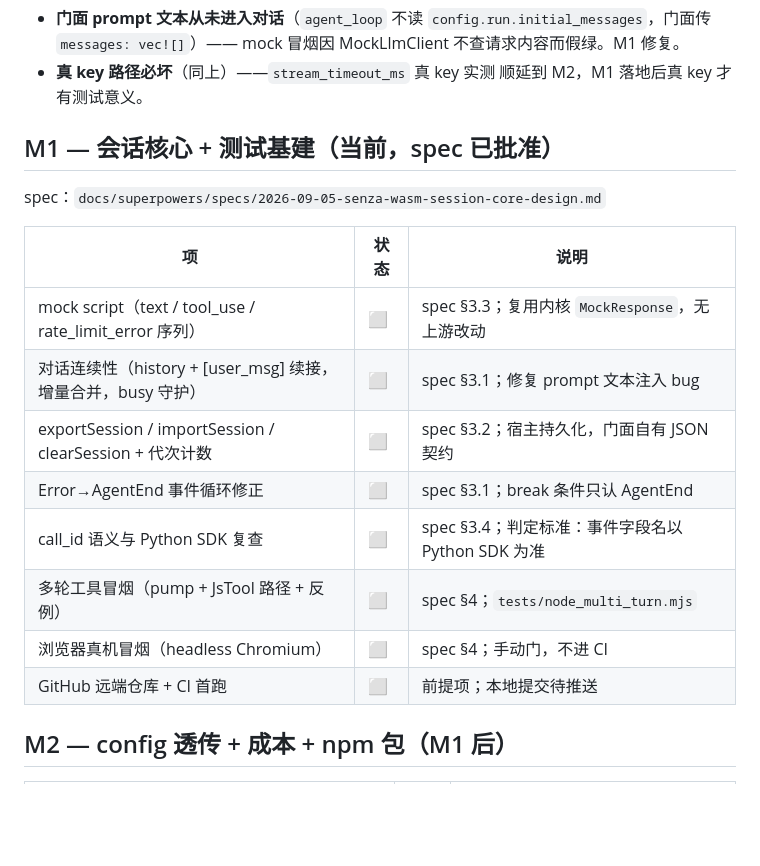
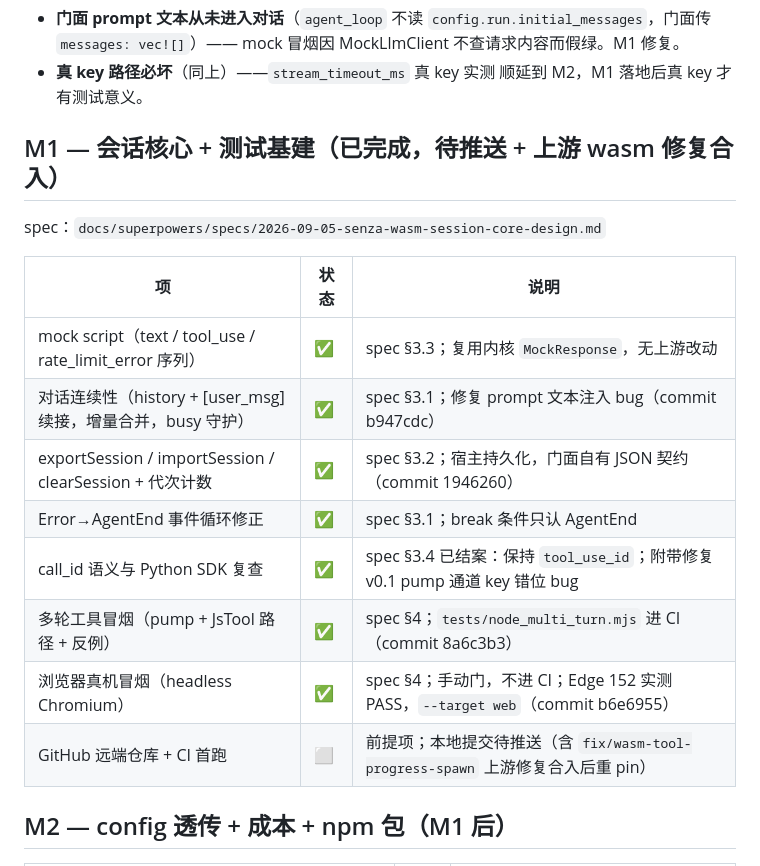
Before and after one commit to oh-my-harness/senza-wasm, a Markdown page: ROADMAP.md, the part around the change. GitHub-like rendering; blank space fills up the shorter version.

Commit message:
docs: ROADMAP M1 勾选收尾（8 项中 7 项 ✅，CI 首跑待推送）

```diff
--- a/ROADMAP.md
+++ b/ROADMAP.md
@@ -36,20 +36,20 @@ senza-wasm：把 llm-harness 内核（loop / 流式 / 工具 / 断路器）以 W
 - **真 key 路径必坏**（同上）——`stream_timeout_ms` 真 key 实测
   顺延到 M2，M1 落地后真 key 才有测试意义。
 
-## M1 — 会话核心 + 测试基建（当前，spec 已批准）
+## M1 — 会话核心 + 测试基建（已完成，待推送 + 上游 wasm 修复合入）
 
 spec：`docs/superpowers/specs/2026-09-05-senza-wasm-session-core-design.md`
 
 | 项 | 状态 | 说明 |
 |---|---|---|
-| mock script（text / tool_use / rate_limit_error 序列） | ⬜ | spec §3.3；复用内核 `MockResponse`，无上游改动 |
-| 对话连续性（history + [user_msg] 续接，增量合并，busy 守护） | ⬜ | spec §3.1；修复 prompt 文本注入 bug |
-| exportSession / importSession / clearSession + 代次计数 | ⬜ | spec §3.2；宿主持久化，门面自有 JSON 契约 |
-| Error→AgentEnd 事件循环修正 | ⬜ | spec §3.1；break 条件只认 AgentEnd |
-| call_id 语义与 Python SDK 复查 | ⬜ | spec §3.4；判定标准：事件字段名以 Python SDK 为准 |
-| 多轮工具冒烟（pump + JsTool 路径 + 反例） | ⬜ | spec §4；`tests/node_multi_turn.mjs` |
-| 浏览器真机冒烟（headless Chromium） | ⬜ | spec §4；手动门，不进 CI |
-| GitHub 远端仓库 + CI 首跑 | ⬜ | 前提项；本地提交待推送 |
+| mock script（text / tool_use / rate_limit_error 序列） | ✅ | spec §3.3；复用内核 `MockResponse`，无上游改动 |
+| 对话连续性（history + [user_msg] 续接，增量合并，busy 守护） | ✅ | spec §3.1；修复 prompt 文本注入 bug（commit b947cdc） |
+| exportSession / importSession / clearSession + 代次计数 | ✅ | spec §3.2；宿主持久化，门面自有 JSON 契约（commit 1946260） |
+| Error→AgentEnd 事件循环修正 | ✅ | spec §3.1；break 条件只认 AgentEnd |
+| call_id 语义与 Python SDK 复查 | ✅ | spec §3.4 已结案：保持 `tool_use_id`；附带修复 v0.1 pump 通道 key 错位 bug |
+| 多轮工具冒烟（pump + JsTool 路径 + 反例） | ✅ | spec §4；`tests/node_multi_turn.mjs` 进 CI（commit 8a6c3b3） |
+| 浏览器真机冒烟（headless Chromium） | ✅ | spec §4；手动门，不进 CI；Edge 152 实测 PASS，`--target web`（commit b6e6955） |
+| GitHub 远端仓库 + CI 首跑 | ⬜ | 前提项；本地提交待推送（含 `fix/wasm-tool-progress-spawn` 上游修复合入后重 pin） |
 
 ## M2 — config 透传 + 成本 + npm 包（M1 后）
 
```
